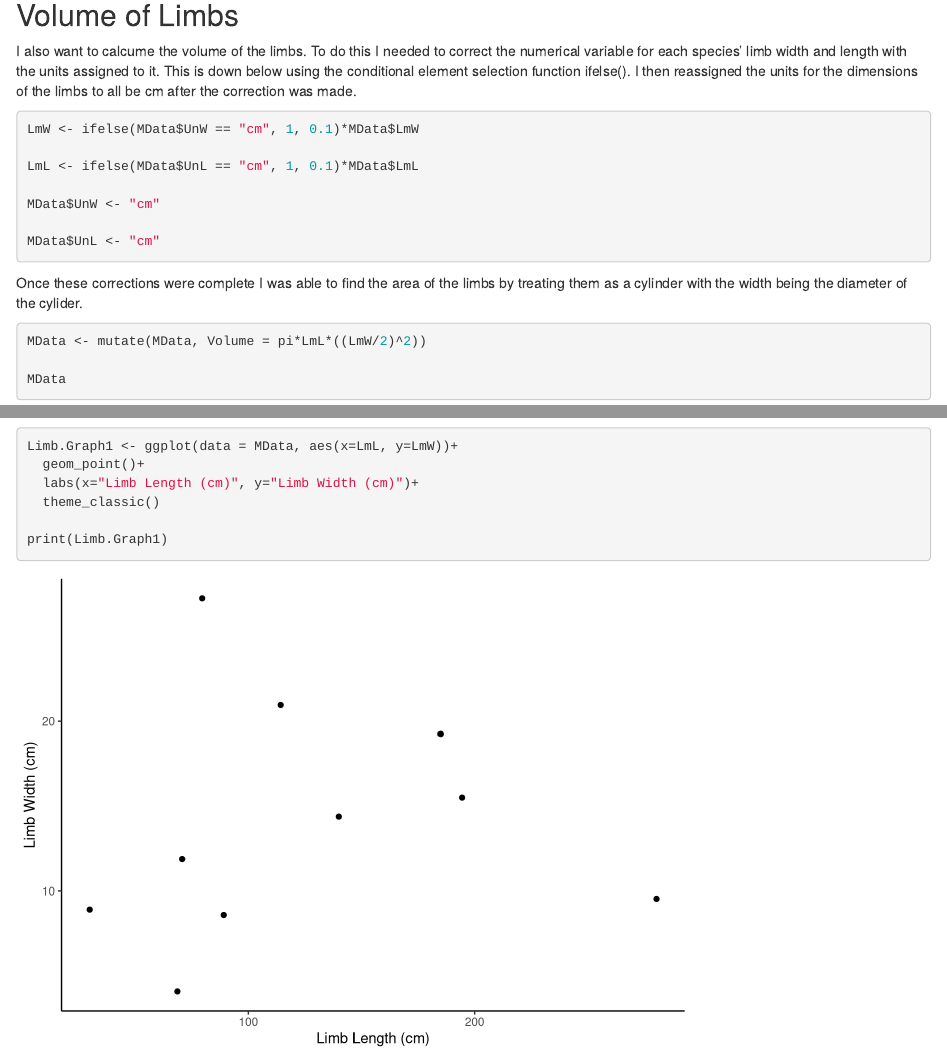
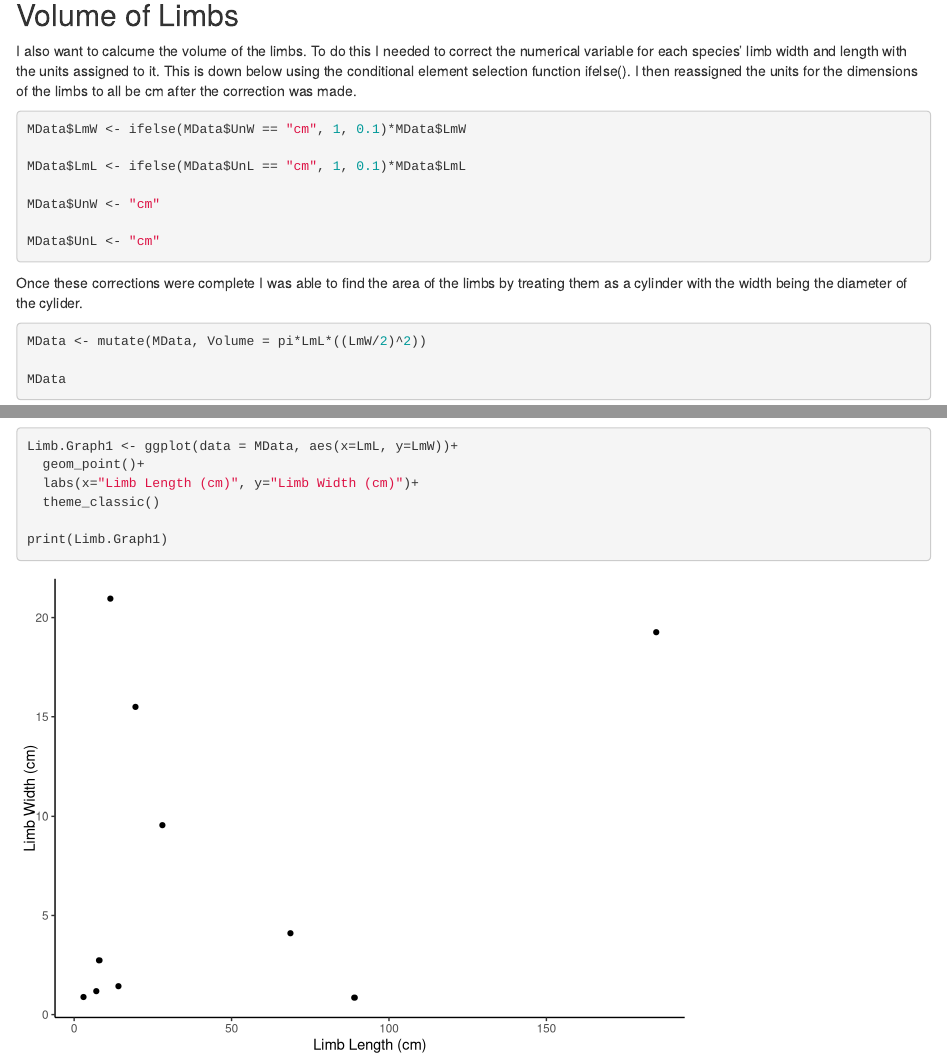
Before and after one commit to Hayden-Wa/Hayden-Wa.github.io, an R Markdown document (DataAnalysis.Rmd): the page in a window 1100 px wide, from 820 px down, and a second part further down, joined at a grey line. Rendered offline with R 4.5, knitr and Pandoc, with nearby package versions.

Commit message:
Hayden BIOL 812 Assignment Week 3 Updated 1:45pm Jan 24, 2020

````diff
--- a/DataAnalysis.Rmd
+++ b/DataAnalysis.Rmd
@@ -36,14 +36,16 @@ MData <- rename(MData, Spc =Species, LmW =Limb.Width, UnW =unitsW, LmL =Limb.Len
 ```
 
 
+
+
 ## Volume of Limbs
 
 I also want to calcume the volume of the limbs. To do this I needed to correct the numerical variable for each species' limb width and length with the units assigned to it. This is down below using the conditional element selection function ifelse(). I then reassigned the units for the dimensions of the limbs to all be cm after the correction was made.
 
 ```{r}
-LmW <- ifelse(MData$UnW == "cm", 1, 0.1)*MData$LmW
+MData$LmW <- ifelse(MData$UnW == "cm", 1, 0.1)*MData$LmW
 
-LmL <- ifelse(MData$UnL == "cm", 1, 0.1)*MData$LmL
+MData$LmL <- ifelse(MData$UnL == "cm", 1, 0.1)*MData$LmL
 
 MData$UnW <- "cm"
 
````
Also changed, not shown: DataAnalysis.html.
